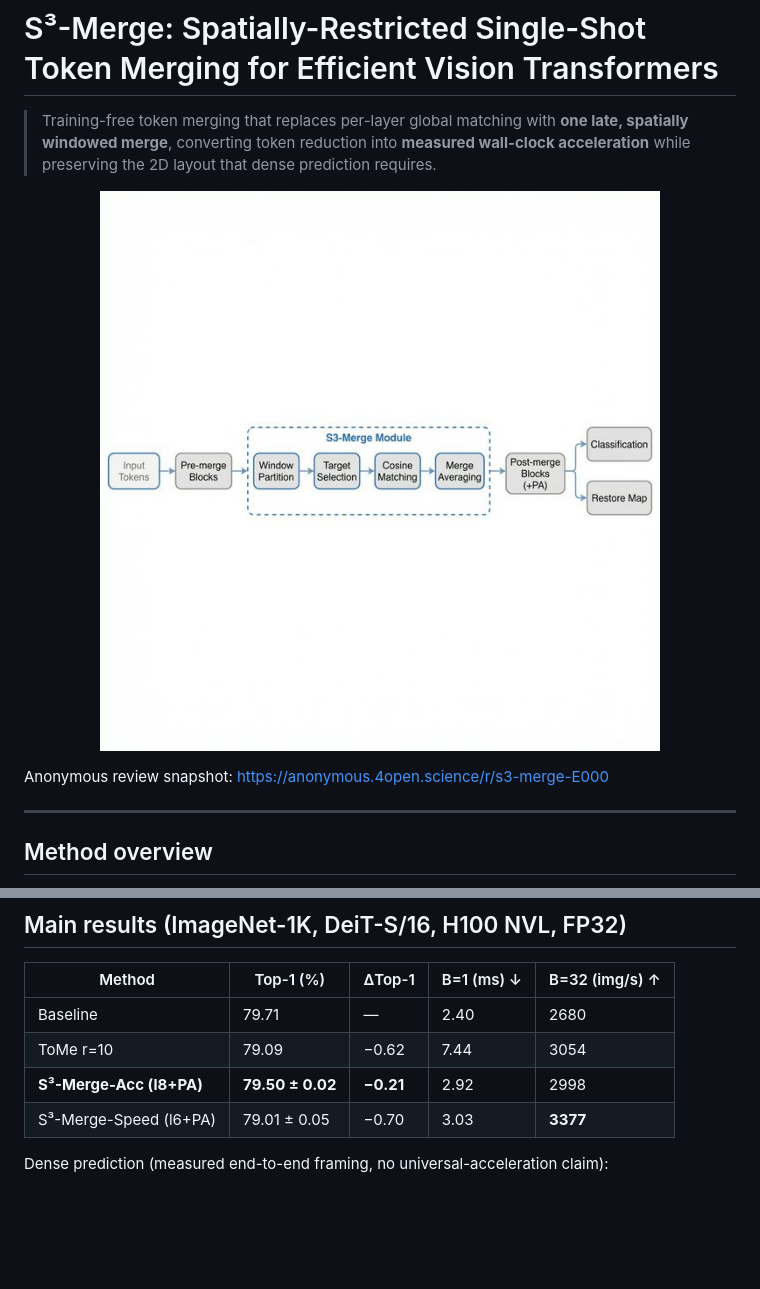
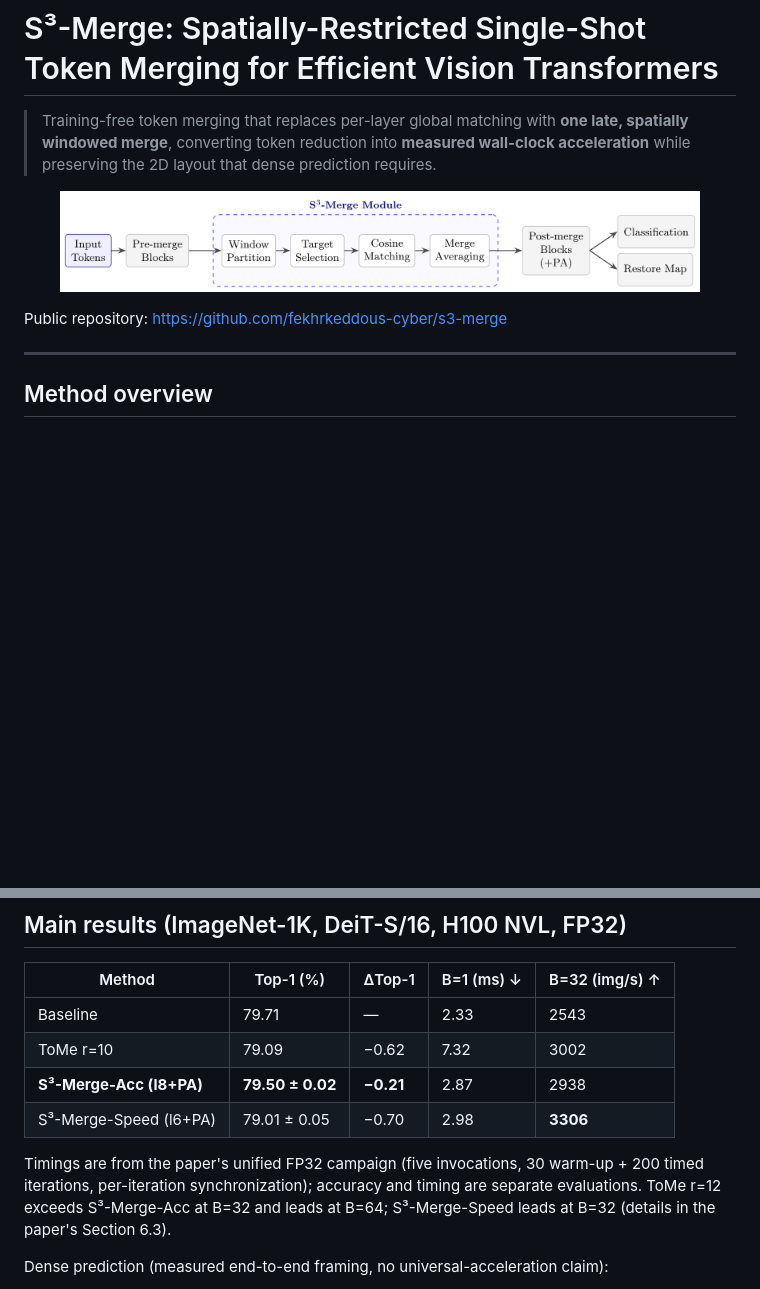
Before and after one commit to fekhrkeddous-cyber/s3-merge, a Markdown page: README.md, 2 parts joined by grey strips. GitHub-like rendering; pictures changed too: figures/pipeline_diagram.png; blank space fills up the shorter version.

Commit message:
Align public documentation with reconciled manuscript results

```diff
--- a/README.md
+++ b/README.md
@@ -8,7 +8,7 @@
   <img src="figures/pipeline_diagram.png" width="90%" alt="S³-Merge pipeline overview"/>
 </p>
 
-Anonymous review snapshot: https://anonymous.4open.science/r/s3-merge-E000
+Public repository: https://github.com/fekhrkeddous-cyber/s3-merge
 
 ---
 
@@ -45,10 +45,15 @@ in-memory lookup; unqualified batch sizes fall back to the unmodified baseline.
 
 | Method | Top-1 (%) | ΔTop-1 | B=1 (ms) ↓ | B=32 (img/s) ↑ |
 |--------|-----------|--------|-------------|-----------------|
-| Baseline | 79.71 | — | 2.40 | 2680 |
-| ToMe r=10 | 79.09 | −0.62 | 7.44 | 3054 |
-| **S³-Merge-Acc (l8+PA)** | **79.50 ± 0.02** | **−0.21** | 2.92 | 2998 |
-| S³-Merge-Speed (l6+PA) | 79.01 ± 0.05 | −0.70 | 3.03 | **3377** |
+| Baseline | 79.71 | — | 2.33 | 2543 |
+| ToMe r=10 | 79.09 | −0.62 | 7.32 | 3002 |
+| **S³-Merge-Acc (l8+PA)** | **79.50 ± 0.02** | **−0.21** | 2.87 | 2938 |
+| S³-Merge-Speed (l6+PA) | 79.01 ± 0.05 | −0.70 | 2.98 | **3306** |
+
+Timings are from the paper's unified FP32 campaign (five invocations, 30 warm-up +
+200 timed iterations, per-iteration synchronization); accuracy and timing are
+separate evaluations. ToMe r=12 exceeds S³-Merge-Acc at B=32 and leads at B=64;
+S³-Merge-Speed leads at B=32 (details in the paper's Section 6.3).
 
 Dense prediction (measured end-to-end framing, no universal-acceleration claim):
 - **ViTDet-B / Mask R-CNN (COCO)** is *decoder-bound* (decoder ≈29% of latency):
```
Also changed, not shown: EXPERIMENTS.md (+5 -5 lines), 2 other files.
